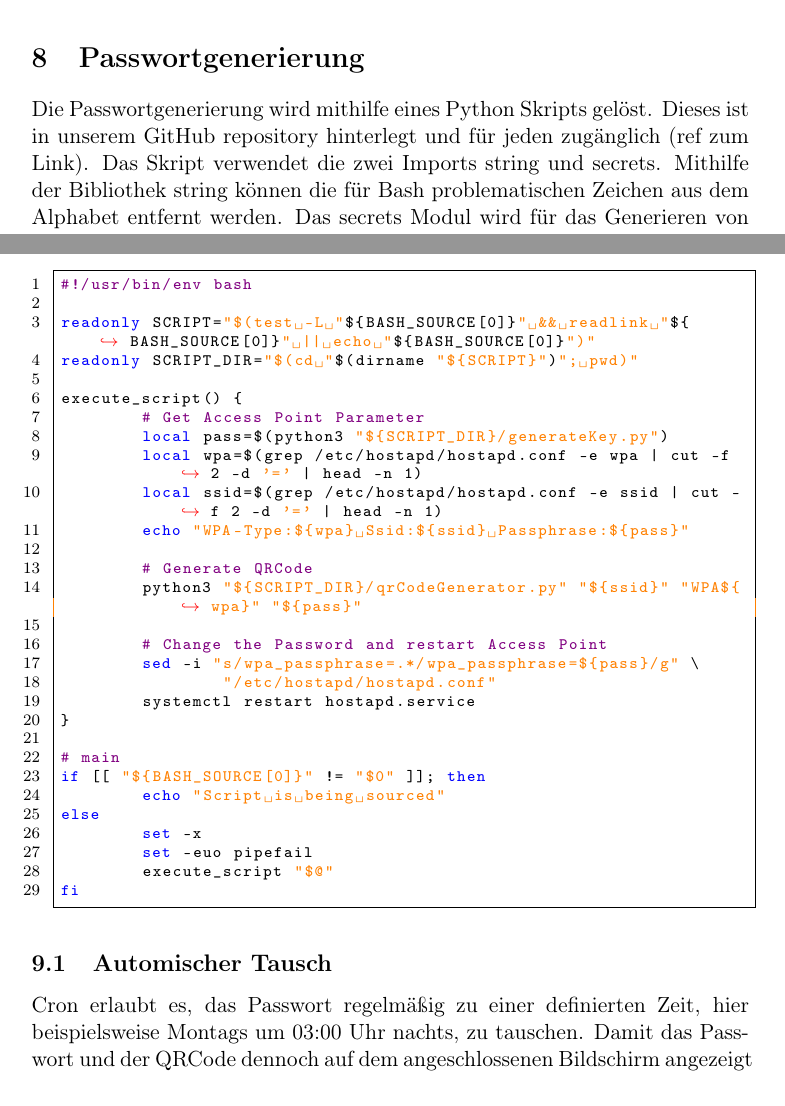
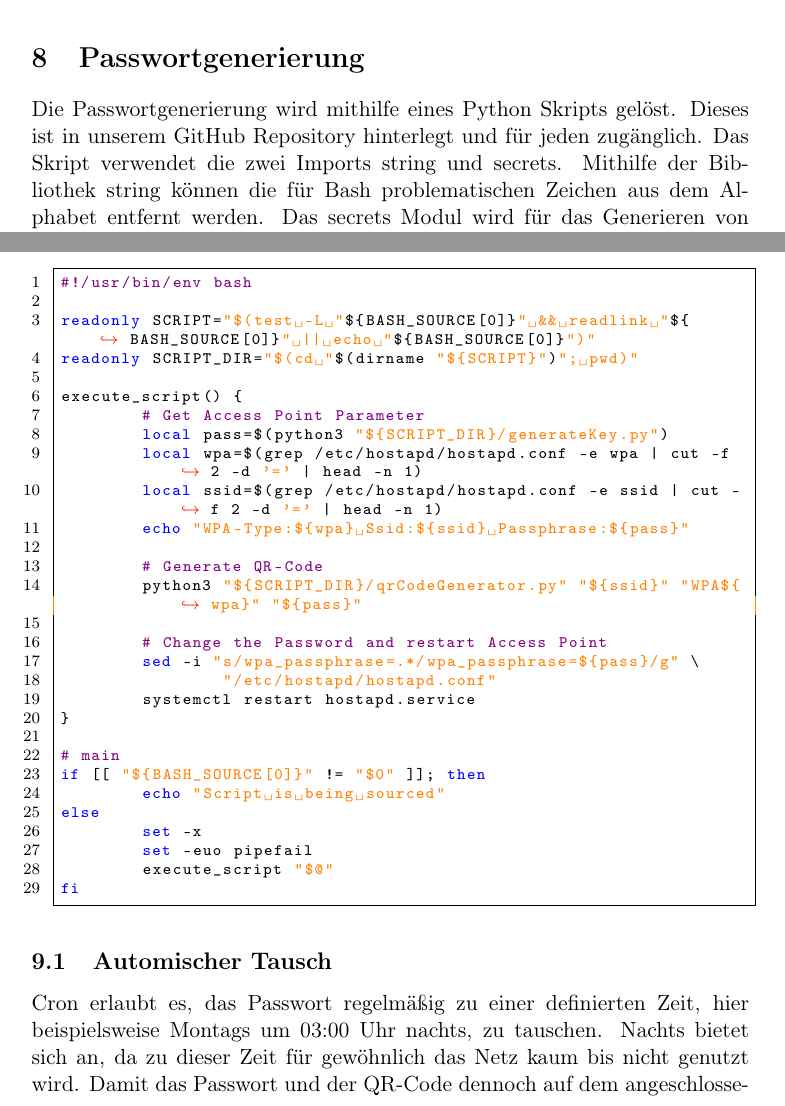
Before and after one commit to 1xca/Raspi-AP, a LaTeX document (ProjektArbeit/AccesPoint.tex): two parts of pages 11 and 13 of 15, joined at a grey line, cut so that both start at the same text. Compiled offline with pdfLaTeX.

Commit message:
Fix small text mistakes

```diff
--- a/ProjektArbeit/AccesPoint.tex
+++ b/ProjektArbeit/AccesPoint.tex
@@ -230,7 +230,7 @@ rsn_pairwise=CCMP
 
 
     	\section{Passwortgenerierung}
-    		Die Passwortgenerierung wird mithilfe eines Python Skripts gelöst. Dieses ist in unserem GitHub repository hinterlegt und für jeden zugänglich (ref zum Link). Das Skript verwendet die zwei Imports string und secrets. Mithilfe der Bibliothek string können die für Bash problematischen Zeichen aus dem Alphabet entfernt werden. Das secrets Modul wird für das Generieren von stark kryptographischen Passwörter verwendet. Die verwendete Funktion secrets.choice wählt aus der mitgelieferten Sequenz ein zufälliges Zeichen aus. Welches anschließend an den schon vorhandenen String angehängt wird. Dies wird 10 mal wiederholt.
+    		Die Passwortgenerierung wird mithilfe eines Python Skripts gelöst. Dieses ist in unserem GitHub Repository hinterlegt und für jeden zugänglich. Das Skript verwendet die zwei Imports string und secrets. Mithilfe der Bibliothek string können die für Bash problematischen Zeichen aus dem Alphabet entfernt werden. Das secrets Modul wird für das Generieren von stark kryptographischen Passwörter verwendet. Die verwendete Funktion secrets.choice wählt aus der mitgelieferten Sequenz ein zufälliges Zeichen aus. Welches anschließend an den schon vorhandenen String angehängt wird. Dies wird 10 mal wiederholt.
 
     	\lstset{
     			basicstyle=\ttfamily,
@@ -297,7 +297,7 @@ execute_script() {
 	local ssid=$(grep /etc/hostapd/hostapd.conf -e ssid | cut -f 2 -d '=' | head -n 1)
 	echo "WPA-Type:${wpa} Ssid:${ssid} Passphrase:${pass}"
 
-	# Generate QRCode
+	# Generate QR-Code
 	python3 "${SCRIPT_DIR}/qrCodeGenerator.py" "${ssid}" "WPA${wpa}" "${pass}"
 
 	# Change the Password and restart Access Point
@@ -316,7 +316,7 @@ else
 fi
     	\end{lstlisting}
     		\subsection{Automischer Tausch}
-    			Cron erlaubt es, das Passwort regelmäßig zu einer definierten Zeit, hier beispielsweise Montags um 03:00 Uhr nachts, zu tauschen. Damit das Passwort und der QRCode dennoch auf dem angeschlossenen Bildschirm angezeigt werden ist es wichtig beim Aufrufen des Skripts den Standardoutput das korrekte Gerät umzulenken. In diesem Fall wird stdout auf /dev/tty1 umgelenkt. Da manche Änderungen root-Rechte benötigen, wird der Aufruf in der crontab Datei des root Nutzers definiert.
+    			Cron erlaubt es, das Passwort regelmäßig zu einer definierten Zeit, hier beispielsweise Montags um 03:00 Uhr nachts, zu tauschen. Nachts bietet sich an, da zu dieser Zeit für gewöhnlich das Netz kaum bis nicht genutzt wird. Damit das Passwort und der QR-Code dennoch auf dem angeschlossenen Bildschirm angezeigt werden ist es wichtig beim Aufrufen des Skripts die Standardausgabe das korrekte Gerät umzulenken. In diesem Fall wird stdout auf /dev/tty1 umgelenkt. Da manche Änderungen root-Rechte benötigen, wird der Aufruf in der crontab Datei des root Nutzers definiert.
     			\begin{lstlisting}
 * 3 * * 1 /home/pi/scripts/changePassword.sh > /dev/tty1
     			\end{lstlisting}
```
Also changed, not shown: ProjektArbeit/AccesPoint.pdf, ProjektArbeit/AccesPoint.tex (2 more changed lines), 2 other files.
